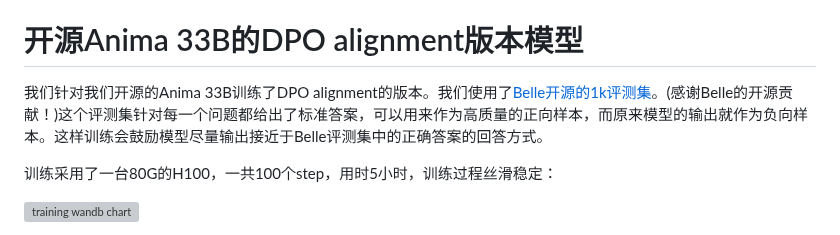
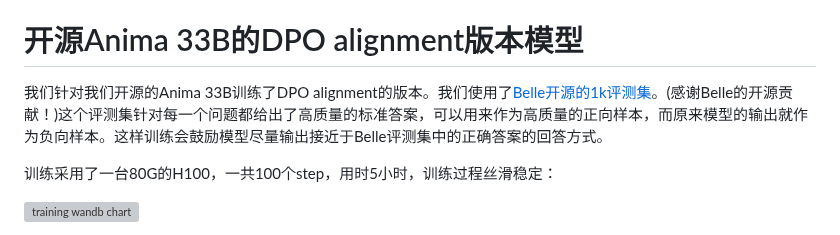
Before and after one commit to lyogavin/airllm, a Markdown page: rlhf/README.md, the part around the change. GitHub-like rendering; grey boxes are pictures that could not be loaded.

```diff
--- a/rlhf/README.md
+++ b/rlhf/README.md
@@ -79,7 +79,7 @@ run_dpo_training.sh 中的参数大部分和Anima的训练参数一致。有几
 
 # 开源Anima 33B的DPO alignment版本模型
 
-我们针对我们开源的Anima 33B训练了DPO alignment的版本。我们使用了[Belle开源的1k评测集](https://github.com/LianjiaTech/BELLE)。(感谢Belle的开源贡献！)这个评测集针对每一个问题都给出了标准答案，可以用来作为高质量的正向样本，而原来模型的输出就作为负向样本。这样训练会鼓励模型尽量输出接近于Belle评测集中的正确答案的回答方式。
+我们针对我们开源的Anima 33B训练了DPO alignment的版本。我们使用了[Belle开源的1k评测集](https://github.com/LianjiaTech/BELLE)。(感谢Belle的开源贡献！)这个评测集针对每一个问题都给出了高质量的标准答案，可以用来作为高质量的正向样本，而原来模型的输出就作为负向样本。这样训练会鼓励模型尽量输出接近于Belle评测集中的正确答案的回答方式。
 
 训练采用了一台80G的H100，一共100个step，用时5小时，训练过程丝滑稳定：
 
```
